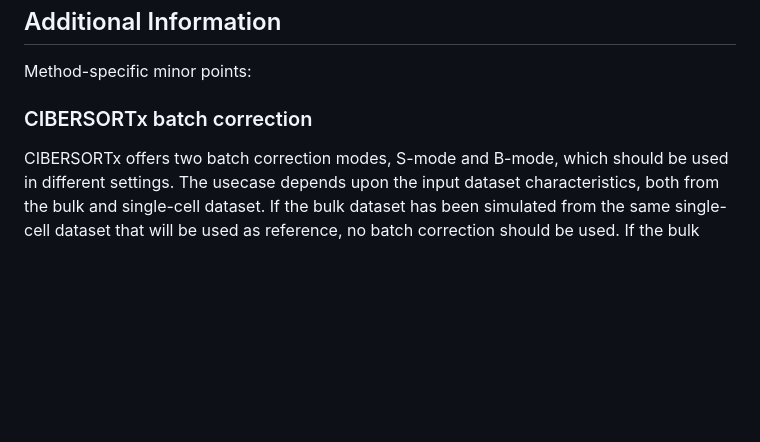
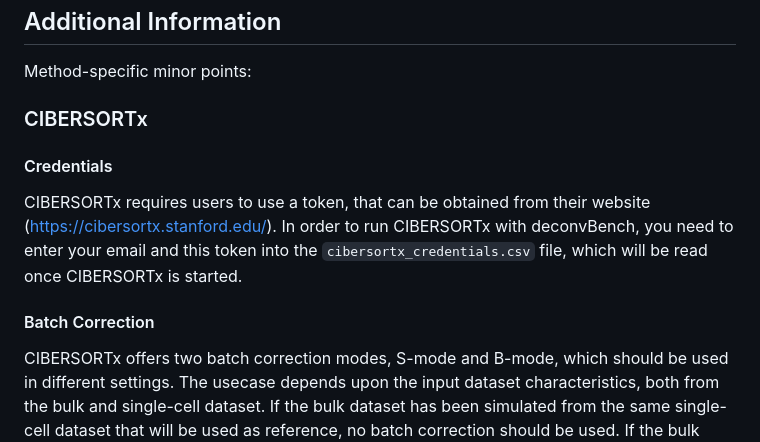
Before and after one commit to omnideconv/deconvBench, a Markdown page: pipeline/README.md, the part around the change. GitHub-like rendering; blank space fills up the shorter version.

Commit message:
explain CX credentials file

```diff
--- a/pipeline/README.md
+++ b/pipeline/README.md
@@ -306,7 +306,13 @@ Each deconvolution method has a recommended set of normalization procedures, bot
 
 Method-specific minor points:
 
-### CIBERSORTx batch correction
+### CIBERSORTx
+
+#### Credentials
+
+CIBERSORTx requires users to use a token, that can be obtained from their website (https://cibersortx.stanford.edu/). In order to run CIBERSORTx with deconvBench, you need to enter your email and this token into the `cibersortx_credentials.csv` file, which will be read once CIBERSORTx is started.
+
+#### Batch Correction
 
 CIBERSORTx offers two batch correction modes, S-mode and B-mode, which should be used in different settings. The usecase depends upon the input dataset characteristics, both from the bulk and single-cell dataset.
 If the bulk dataset has been simulated from the same single-cell dataset that will be used as reference, no batch correction should be used. If the bulk dataset originates from real samples, the batch correction depends on the technology of the single-cell dataset: In 10X-based dataset, S-mode should be used, in all other cases B-mode should be used.
```
